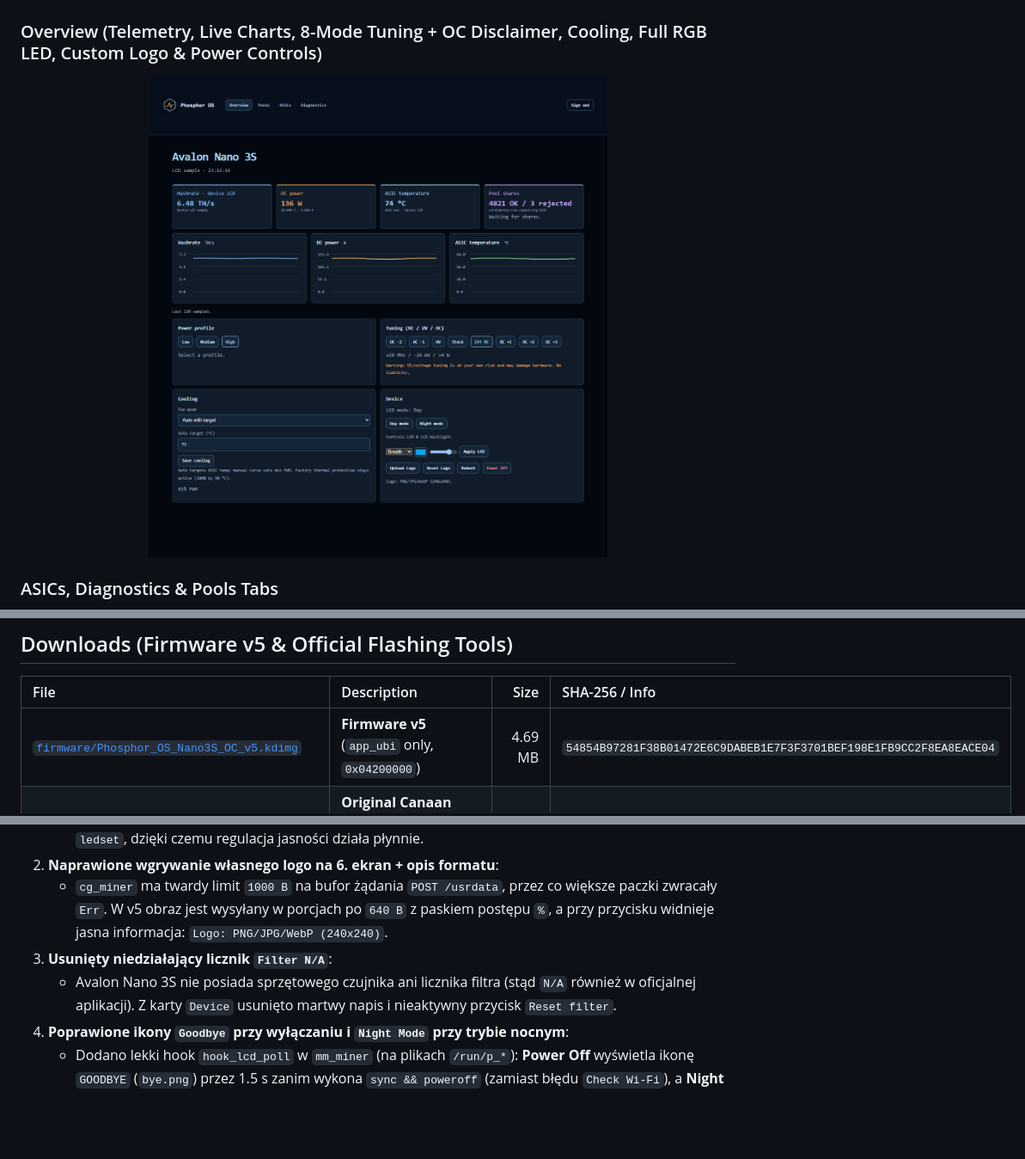
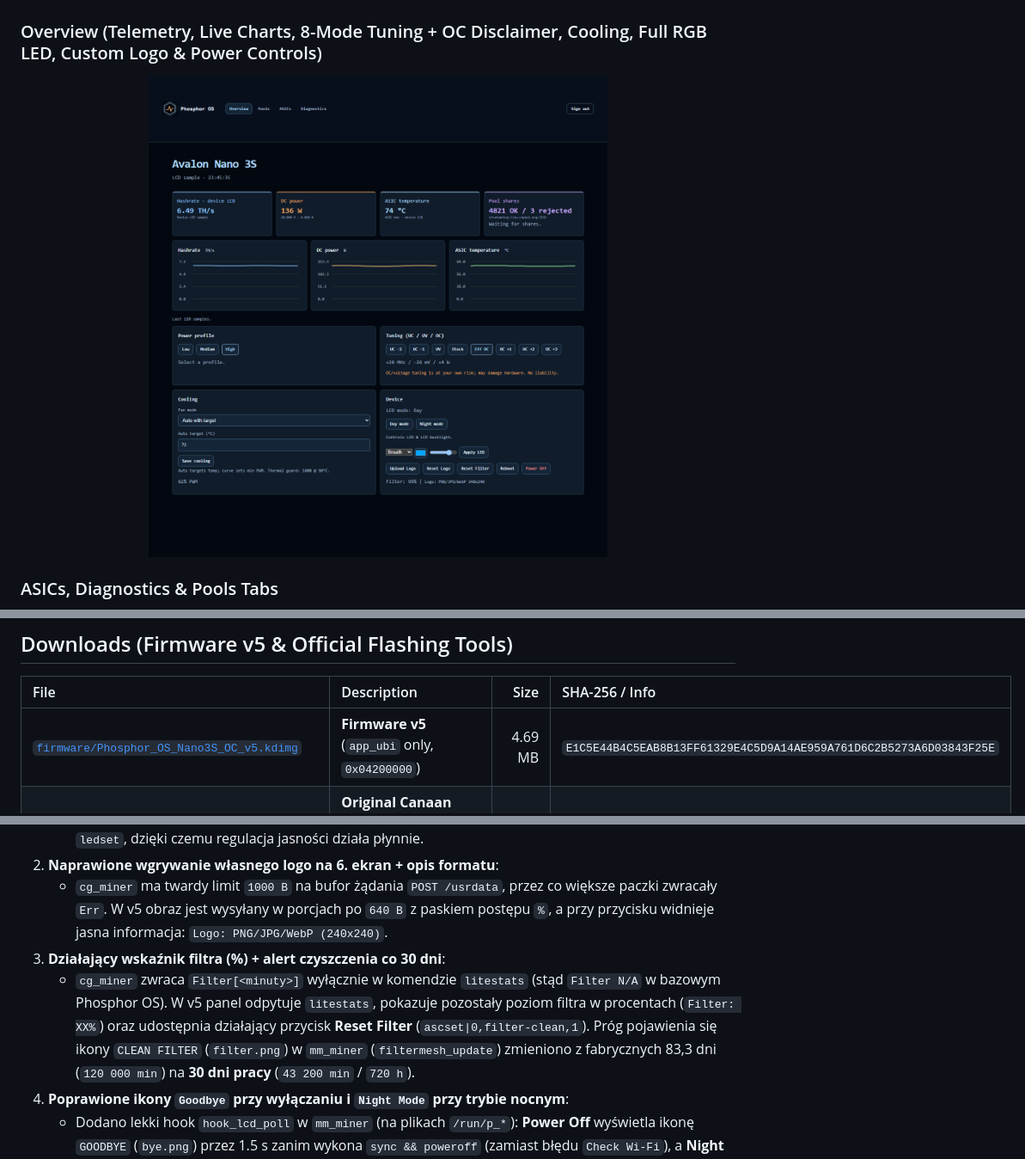
Before and after one commit to RobSwierk/PhosphorOS, a Markdown page: README.md, 3 parts joined by grey strips. Shown at 86% size. Drawn GitHub-style; pictures changed too: images/webui_overview.png; blank space fills up the shorter version.

Commit message:
v5: fix filter percentage via litestats, restore Reset Filter, set 30-day clean filter alert

```diff
--- a/README.md
+++ b/README.md
@@ -74,7 +74,7 @@ All 12 system, startup, network, and alert screens (`assets_lcd/screen_pic/*.png
 
 | File | Description | Size | SHA-256 / Info |
 | :--- | :--- | ---: | :--- |
-| [`firmware/Phosphor_OS_Nano3S_OC_v5.kdimg`](firmware/Phosphor_OS_Nano3S_OC_v5.kdimg) | **Firmware v5** (`app_ubi` only, `0x04200000`) | 4.69 MB | `54854B97281F38B01472E6C9DABEB1E7F3F3701BEF198E1FB9CC2F8EA8EACE04` |
+| [`firmware/Phosphor_OS_Nano3S_OC_v5.kdimg`](firmware/Phosphor_OS_Nano3S_OC_v5.kdimg) | **Firmware v5** (`app_ubi` only, `0x04200000`) | 4.69 MB | `E1C5E44B4C5EAB8B13FF61329E4C5D9A14AE959A761D6C2B5273A6D03843F25E` |
 | [`tools/AvalonHomeSeriesFirmwareUpgradeTool-windows-v2.2.1-0-gc3a400c-c137.zip`](tools/AvalonHomeSeriesFirmwareUpgradeTool-windows-v2.2.1-0-gc3a400c-c137.zip) | **Original Canaan Avalon Home Series Firmware Upgrade Tool (Windows v2.2.1)** | 50.19 MB | Official Windows flasher |
 | [`tools/flash_linux.sh`](tools/flash_linux.sh) | **Linux CLI Flasher Script** (`x86_64` / `arm64`, uses official [`kendryte/k230_flash`](https://github.com/kendryte/k230_flash/releases)) | 2 KB | Linux CLI + [`k230_burning_tool`](https://github.com/kendryte/k230_burning_tool/releases) GUI |
 
@@ -191,8 +191,8 @@ Kompletna nakładka firmware **Phosphor OS v5** dla koparki **Canaan Avalon Nano
    - W `mm_miner` funkcja `led_colorset` przekazywała czyste RGB na diody WS2812 bez uwzględnienia parametru jasności. W v5 panel skaluje kanały R/G/B przez wartość suwaka przed wysłaniem komendy `ledset`, dzięki czemu regulacja jasności działa płynnie.
 2. **Naprawione wgrywanie własnego logo na 6. ekran + opis formatu**:
    - `cg_miner` ma twardy limit `1000 B` na bufor żądania `POST /usrdata`, przez co większe paczki zwracały `Err`. W v5 obraz jest wysyłany w porcjach po `640 B` z paskiem postępu `%`, a przy przycisku widnieje jasna informacja: `Logo: PNG/JPG/WebP (240x240)`.
-3. **Usunięty niedziałający licznik `Filter N/A`**:
-   - Avalon Nano 3S nie posiada sprzętowego czujnika ani licznika filtra (stąd `N/A` również w oficjalnej aplikacji). Z karty `Device` usunięto martwy napis i nieaktywny przycisk `Reset filter`.
+3. **Działający wskaźnik filtra (%) + alert czyszczenia co 30 dni**:
+   - `cg_miner` zwraca `Filter[<minuty>]` wyłącznie w komendzie `litestats` (stąd `Filter N/A` w bazowym Phosphor OS). W v5 panel odpytuje `litestats`, pokazuje pozostały poziom filtra w procentach (`Filter: XX%`) oraz udostępnia działający przycisk **Reset Filter** (`ascset|0,filter-clean,1`). Próg pojawienia się ikony `CLEAN FILTER` (`filter.png`) w `mm_miner` (`filtermesh_update`) zmieniono z fabrycznych 83,3 dni (`120 000 min`) na **30 dni pracy** (`43 200 min` / `720 h`).
 4. **Poprawione ikony `Goodbye` przy wyłączaniu i `Night Mode` przy trybie nocnym**:
    - Dodano lekki hook `hook_lcd_poll` w `mm_miner` (na plikach `/run/p_*`): **Power Off** wyświetla ikonę `GOODBYE` (`bye.png`) przez 1.5 s zanim wykona `sync && poweroff` (zamiast błędu `Check Wi-Fi`), a **Night mode** pokazuje ikonę `NIGHT MODE` (`7.png`) przez 1.4 s przed zgaszeniem podświetlenia LCD.
 5. **Nowy ekran fajerwerków `BLOCK FOUND!` (tylko po trafieniu bloku)**:
```
Also changed, not shown: other parts of README.md (+2 -2 lines), 3 other files.
